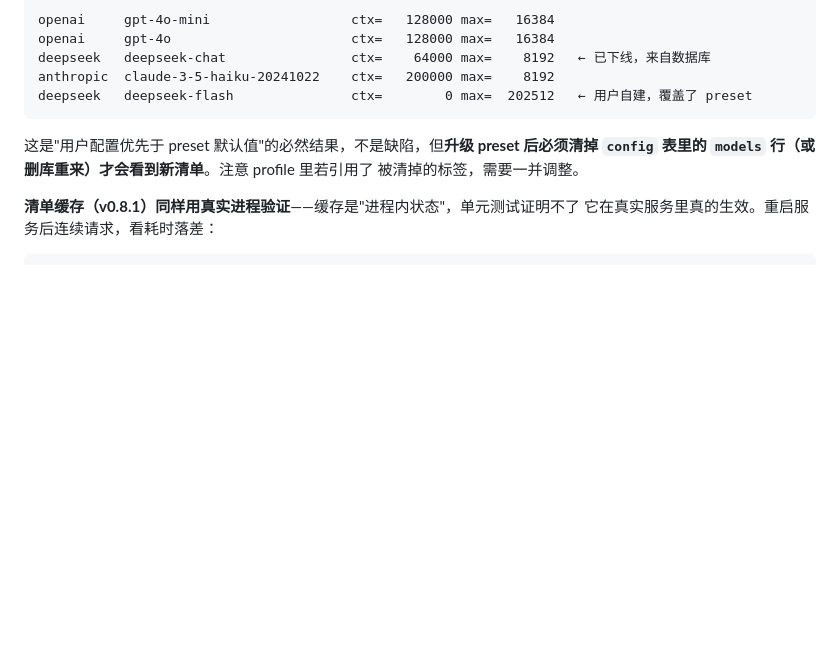
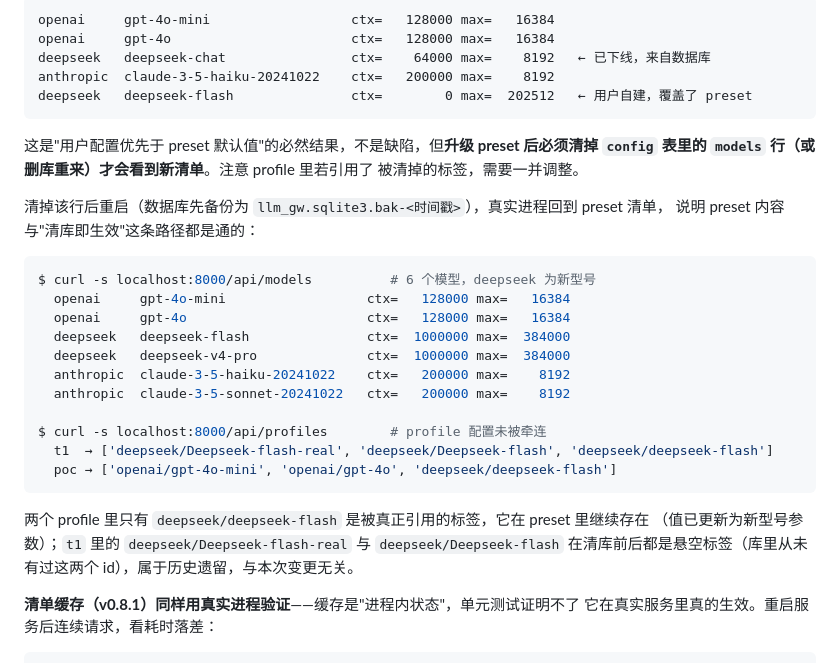
Before and after one commit to jasongerhardt1903/llm_gateway_homework, a Markdown page: docs/test-evidence.md, the part around the change. GitHub-like rendering; blank space fills up the shorter version.

Commit message:
docs(test-evidence): 补记清库后 preset 生效的实测结果
清掉 config 表的 models 行并重启后，真实进程 /api/models 回到 preset 的
6 个模型、deepseek 为新型号，profile 配置未被牵连。同时记下两个 profile
里悬空标签属于历史遗留、与本次变更无关。

````diff
--- a/docs/test-evidence.md
+++ b/docs/test-evidence.md
@@ -438,6 +438,27 @@ deepseek   deepseek-flash               ctx=        0 max=  202512   ← 用户
 `config` 表里的 `models` 行（或删库重来）才会看到新清单**。注意 profile 里若引用了
 被清掉的标签，需要一并调整。
 
+清掉该行后重启（数据库先备份为 `llm_gw.sqlite3.bak-<时间戳>`），真实进程回到 preset 清单，
+说明 preset 内容与"清库即生效"这条路径都是通的：
+
+```bash
+$ curl -s localhost:8000/api/models          # 6 个模型，deepseek 为新型号
+  openai     gpt-4o-mini                  ctx=   128000 max=   16384
+  openai     gpt-4o                       ctx=   128000 max=   16384
+  deepseek   deepseek-flash               ctx=  1000000 max=  384000
+  deepseek   deepseek-v4-pro              ctx=  1000000 max=  384000
+  anthropic  claude-3-5-haiku-20241022    ctx=   200000 max=    8192
+  anthropic  claude-3-5-sonnet-20241022   ctx=   200000 max=    8192
+
+$ curl -s localhost:8000/api/profiles        # profile 配置未被牵连
+  t1  → ['deepseek/Deepseek-flash-real', 'deepseek/Deepseek-flash', 'deepseek/deepseek-flash']
+  poc → ['openai/gpt-4o-mini', 'openai/gpt-4o', 'deepseek/deepseek-flash']
+```
+
+两个 profile 里只有 `deepseek/deepseek-flash` 是被真正引用的标签，它在 preset 里继续存在
+（值已更新为新型号参数）；`t1` 里的 `deepseek/Deepseek-flash-real` 与 `deepseek/Deepseek-flash`
+在清库前后都是悬空标签（库里从未有过这两个 id），属于历史遗留，与本次变更无关。
+
 **清单缓存（v0.8.1）同样用真实进程验证**——缓存是"进程内状态"，单元测试证明不了
 它在真实服务里真的生效。重启服务后连续请求，看耗时落差：
 
````
